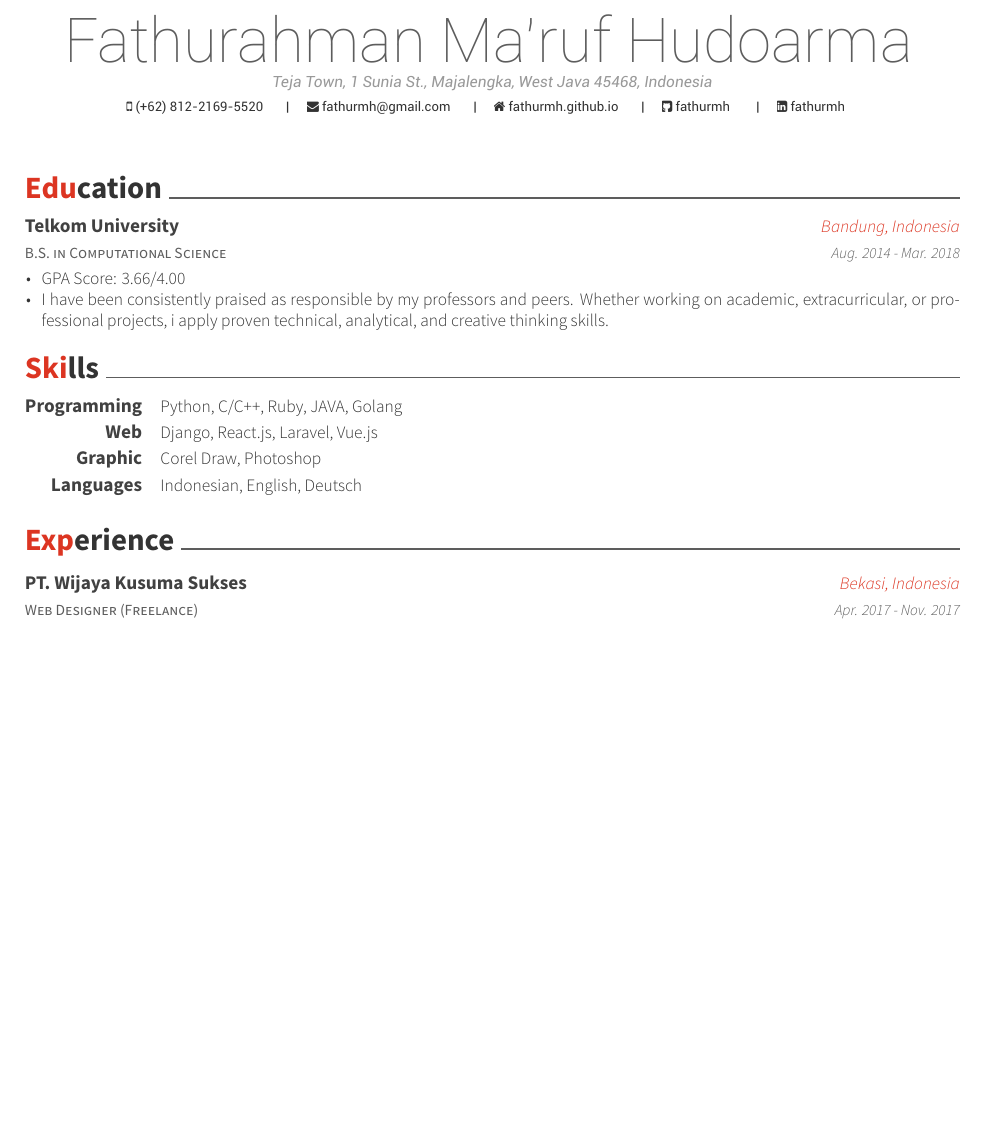
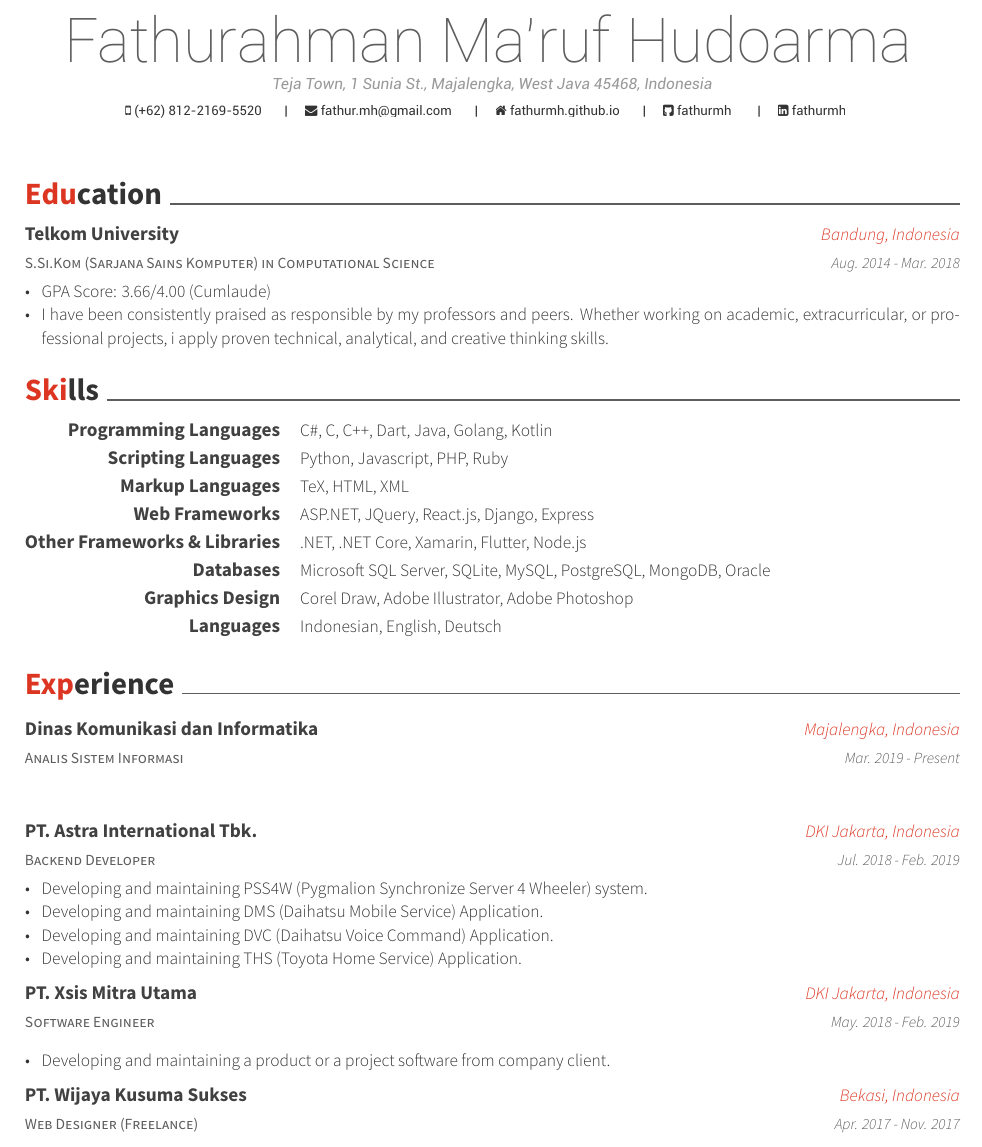
Before and after one commit to fathurmh/Awesome-CV-Fathur, a LaTeX CV (main.tex, which reads section/education.tex, section/experience.tex, section/skills.tex): part of page 1 of 2, cut so that both start at the same text, the shorter picture padded with empty space. Compiled offline with XeLaTeX.

Commit message:
update some info.

```diff
--- a/main.tex
+++ b/main.tex
@@ -18,7 +18,7 @@
 %     Configuration
 %%%%%%%%%%%%%%%%%%%%%%%%%%%%%%%%%%%%%%
 %%% Themes: Awesome-CV
-\documentclass[11pt, a4paper]{awesome-cv}
+\documentclass[12pt, a4paper]{awesome-cv}
 
 \newif\ifResume
 \newif\ifCoverLetter
@@ -74,7 +74,7 @@
 \address{Teja Town, 1 Sunia St., Majalengka, West Java 45468, Indonesia}
 \mobile{(+62) 812-2169-5520}
 %%% Social
-\email{fathurmh@gmail.com}
+\email{fathur.mh@gmail.com}
 \homepage{fathurmh.github.io}
 \github{fathurmh}
 \linkedin{fathurmh}
@@ -88,14 +88,16 @@
 %-------------------------------------------------------------------------------
 % The company being applied to
 \recipient
-  {Company Recruitment Team}
-  {Google Inc.\\1600 Amphitheatre Parkway\\Mountain View, CA 94043}
+  {Human Capital FIFGROUP}
+  {PT. Federal International Finance\\
+  Menara FIF, 3th Floor\\
+  15 TB Simatupang St., South Jakarta 12550}
 % The date on the letter, default is the date of compilation
 \letterdate{\today}
 % The title of the letter
-\lettertitle{Job Application for Software Engineer}
+\lettertitle{Job Application for IT Auditing Analyst}
 % How the letter is opened
-\letteropening{Dear Mr./Ms./Dr. LastName,}
+\letteropening{}
 % How the letter is closed
 \letterclosing{Sincerely,}
 % Any enclosures with the letter
--- a/section/education.tex
+++ b/section/education.tex
@@ -3,13 +3,13 @@
 
 %---------------------------------------------------------
   \cventry
-    {B.S. in Computational Science} % Degree
+    {S.Si.Kom (Sarjana Sains Komputer) in Computational Science} % Degree
     {Telkom University} % Institution
     {Bandung, Indonesia} % Location
     {Aug. 2014 - Mar. 2018} % Date(s)
     {
       \begin{cvitems} % Description(s) bullet points
-        \item {GPA Score: 3.66/4.00}
+        \item {GPA Score: 3.66/4.00 (Cumlaude)}
         \item {I have been consistently praised as responsible by my professors and peers. Whether working on academic, extracurricular, or professional projects, i apply proven technical, analytical, and creative thinking skills.}
       \end{cvitems}
     }
--- a/section/experience.tex
+++ b/section/experience.tex
@@ -1,5 +1,44 @@
 \cvsection{Experience}
 \begin{cventries}
+
+%---------------------------------------------------------
+  \cventry
+    {Analis Sistem Informasi} % Job title
+    {Dinas Komunikasi dan Informatika} % Organization
+    {Majalengka, Indonesia} % Location
+    {Mar. 2019 - Present} % Date(s)
+    {
+    %   \begin{cvitems} % Description(s) of tasks/responsibilities
+    %     \item {}
+    %   \end{cvitems}
+    }
+
+%---------------------------------------------------------
+  \cventry
+    {Backend Developer} % Job title
+    {PT. Astra International Tbk.} % Organization
+    {DKI Jakarta, Indonesia} % Location
+    {Jul. 2018 - Feb. 2019} % Date(s)
+    {
+      \begin{cvitems} % Description(s) of tasks/responsibilities
+        \item {Developing and maintaining PSS4W (Pygmalion Synchronize Server 4 Wheeler) system.}
+        \item {Developing and maintaining DMS (Daihatsu Mobile Service) Application.}
+        \item {Developing and maintaining DVC (Daihatsu Voice Command) Application.}
+        \item {Developing and maintaining THS (Toyota Home Service) Application.}
+      \end{cvitems}
+    }
+
+%---------------------------------------------------------
+  \cventry
+    {Software Engineer} % Job title
+    {PT. Xsis Mitra Utama} % Organization
+    {DKI Jakarta, Indonesia} % Location
+    {May. 2018 - Feb. 2019} % Date(s)
+    {
+      \begin{cvitems} % Description(s) of tasks/responsibilities
+        \item {Developing and maintaining a product or a project software from company client.}
+      \end{cvitems}
+    }
 
 %---------------------------------------------------------
   \cventry
--- a/section/skills.tex
+++ b/section/skills.tex
@@ -3,18 +3,38 @@
 
 %---------------------------------------------------------
   \cvskill
-    {Programming} % Category
-    {Python, C/C++, Ruby, JAVA, Golang} % Skills
+    {Programming Languages} % Category
+    {C\#, C, C++, Dart, Java, Golang, Kotlin} % Skills
 
 %---------------------------------------------------------
   \cvskill
-    {Web} % Category
-    {Django, React.js, Laravel, Vue.js} % Skills
+    {Scripting Languages} % Category
+    {Python, Javascript, PHP, Ruby} % Skills
 
 %---------------------------------------------------------
   \cvskill
-    {Graphic} % Category
-    {Corel Draw, Photoshop} % Skills
+    {Markup Languages} % Category
+    {TeX, HTML, XML} % Skills
+
+%---------------------------------------------------------
+  \cvskill
+    {Web Frameworks} % Category
+    {ASP.NET, JQuery, React.js, Django, Express} % Skills
+
+%---------------------------------------------------------
+  \cvskill
+    {Other Frameworks \& Libraries} % Category
+    {.NET, .NET Core, Xamarin, Flutter, Node.js} % Skills
+
+%---------------------------------------------------------
+  \cvskill
+    {Databases} % Category
+    {Microsoft SQL Server, SQLite, MySQL, PostgreSQL, MongoDB, Oracle} % Skills
+
+%---------------------------------------------------------
+  \cvskill
+    {Graphics Design} % Category
+    {Corel Draw, Adobe Illustrator, Adobe Photoshop} % Skills
 
 %---------------------------------------------------------
   \cvskill
```
Also changed, not shown: section/coverletter.tex (+6 -6 lines), section/summary.tex (+1 -1 lines), examples/CV.pdf, examples/Resume.pdf.
